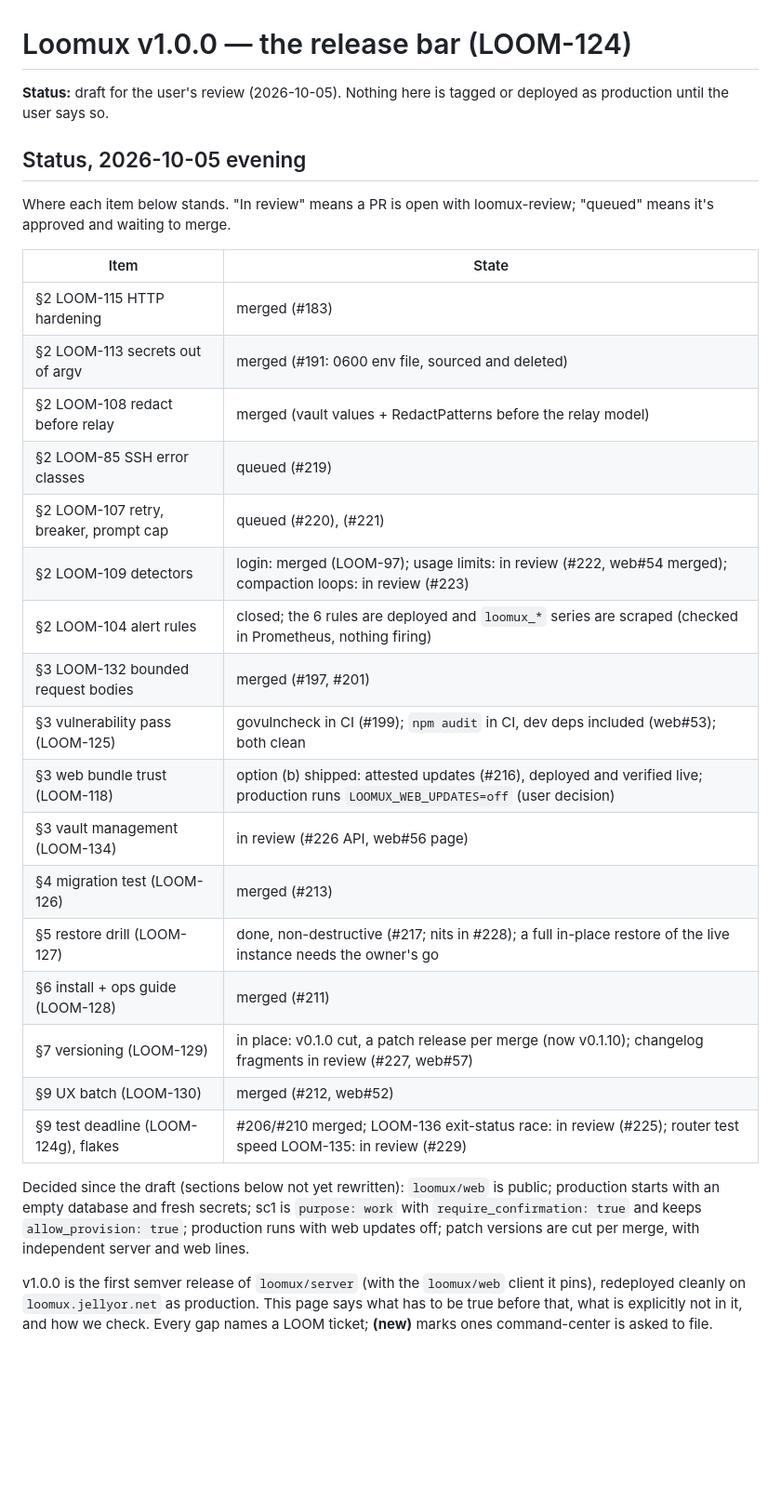
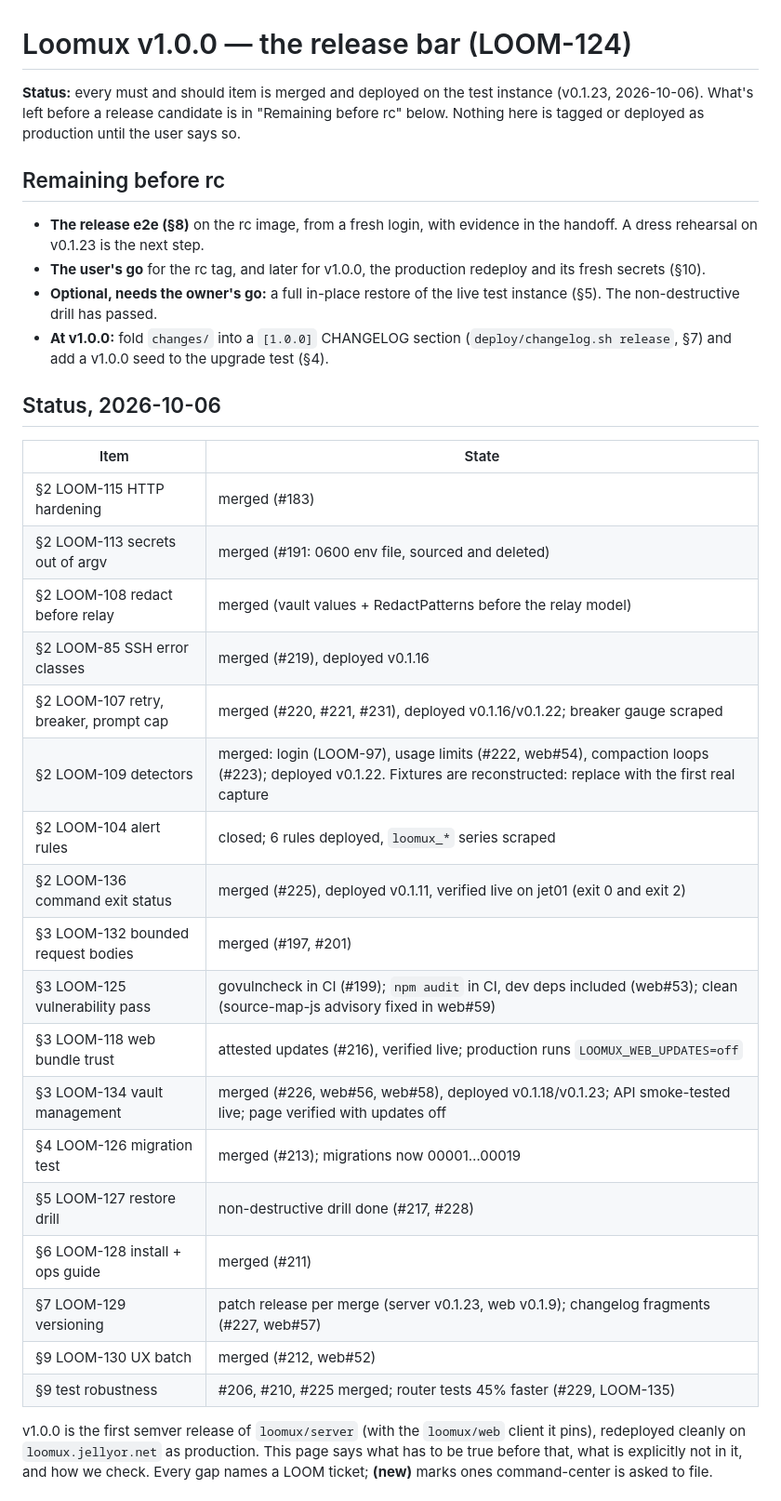
Before and after one commit to loomux/server, a Markdown page: docs/release/v1.0.0.md, the part around one of its changes. Shown at 93% size. Rendered like a GitHub page; blank space fills up the shorter version.

```diff
--- a/docs/release/v1.0.0.md
+++ b/docs/release/v1.0.0.md
@@ -1,38 +1,44 @@
 # Loomux v1.0.0 — the release bar (LOOM-124)
 
-**Status:** draft for the user's review (2026-10-05). Nothing here is
-tagged or deployed as production until the user says so.
+**Status:** every must and should item is merged and deployed on the test
+instance (v0.1.23, 2026-10-06). What's left before a release candidate is
+in "Remaining before rc" below. Nothing here is tagged or deployed as
+production until the user says so.
 
-## Status, 2026-10-05 evening
+## Remaining before rc
 
-Where each item below stands. "In review" means a PR is open with
-loomux-review; "queued" means it's approved and waiting to merge.
+- **The release e2e (§8)** on the rc image, from a fresh login, with
+  evidence in the handoff. A dress rehearsal on v0.1.23 is the next step.
+- **The user's go** for the rc tag, and later for v1.0.0, the production
+  redeploy and its fresh secrets (§10).
+- **Optional, needs the owner's go:** a full in-place restore of the live
+  test instance (§5). The non-destructive drill has passed.
+- **At v1.0.0:** fold `changes/` into a `[1.0.0]` CHANGELOG section
+  (`deploy/changelog.sh release`, §7) and add a v1.0.0 seed to the
+  upgrade test (§4).
+
+## Status, 2026-10-06
 
 | Item | State |
 |---|---|
 | §2 LOOM-115 HTTP hardening | merged (#183) |
 | §2 LOOM-113 secrets out of argv | merged (#191: 0600 env file, sourced and deleted) |
 | §2 LOOM-108 redact before relay | merged (vault values + RedactPatterns before the relay model) |
-| §2 LOOM-85 SSH error classes | queued (#219) |
-| §2 LOOM-107 retry, breaker, prompt cap | queued (#220), (#221) |
-| §2 LOOM-109 detectors | login: merged (LOOM-97); usage limits: in review (#222, web#54 merged); compaction loops: in review (#223) |
-| §2 LOOM-104 alert rules | closed; the 6 rules are deployed and `loomux_*` series are scraped (checked in Prometheus, nothing firing) |
+| §2 LOOM-85 SSH error classes | merged (#219), deployed v0.1.16 |
+| §2 LOOM-107 retry, breaker, prompt cap | merged (#220, #221, #231), deployed v0.1.16/v0.1.22; breaker gauge scraped |
+| §2 LOOM-109 detectors | merged: login (LOOM-97), usage limits (#222, web#54), compaction loops (#223); deployed v0.1.22. Fixtures are reconstructed: replace with the first real capture |
+| §2 LOOM-104 alert rules | closed; 6 rules deployed, `loomux_*` series scraped |
+| §2 LOOM-136 command exit status | merged (#225), deployed v0.1.11, verified live on jet01 (exit 0 and exit 2) |
 | §3 LOOM-132 bounded request bodies | merged (#197, #201) |
-| §3 vulnerability pass (LOOM-125) | govulncheck in CI (#199); `npm audit` in CI, dev deps included (web#53); both clean |
-| §3 web bundle trust (LOOM-118) | option (b) shipped: attested updates (#216), deployed and verified live; production runs `LOOMUX_WEB_UPDATES=off` (user decision) |
-| §3 vault management (LOOM-134) | in review (#226 API, web#56 page) |
-| §4 migration test (LOOM-126) | merged (#213) |
-| §5 restore drill (LOOM-127) | done, non-destructive (#217; nits in #228); a full in-place restore of the live instance needs the owner's go |
-| §6 install + ops guide (LOOM-128) | merged (#211) |
-| §7 versioning (LOOM-129) | in place: v0.1.0 cut, a patch release per merge (now v0.1.10); changelog fragments in review (#227, web#57) |
-| §9 UX batch (LOOM-130) | merged (#212, web#52) |
-| §9 test deadline (LOOM-124g), flakes | #206/#210 merged; LOOM-136 exit-status race: in review (#225); router test speed LOOM-135: in review (#229) |
-
-Decided since the draft (sections below not yet rewritten): `loomux/web`
-is public; production starts with an empty database and fresh secrets;
-sc1 is `purpose: work` with `require_confirmation: true` and keeps
-`allow_provision: true`; production runs with web updates off; patch
-versions are cut per merge, with independent server and web lines.
+| §3 LOOM-125 vulnerability pass | govulncheck in CI (#199); `npm audit` in CI, dev deps included (web#53); clean (source-map-js advisory fixed in web#59) |
+| §3 LOOM-118 web bundle trust | attested updates (#216), verified live; production runs `LOOMUX_WEB_UPDATES=off` |
+| §3 LOOM-134 vault management | merged (#226, web#56, web#58), deployed v0.1.18/v0.1.23; API smoke-tested live; page verified with updates off |
+| §4 LOOM-126 migration test | merged (#213); migrations now 00001…00019 |
+| §5 LOOM-127 restore drill | non-destructive drill done (#217, #228) |
+| §6 LOOM-128 install + ops guide | merged (#211) |
+| §7 LOOM-129 versioning | patch release per merge (server v0.1.23, web v0.1.9); changelog fragments (#227, web#57) |
+| §9 LOOM-130 UX batch | merged (#212, web#52) |
+| §9 test robustness | #206, #210, #225 merged; router tests 45% faster (#229, LOOM-135) |
 
 v1.0.0 is the first semver release of `loomux/server` (with the
 `loomux/web` client it pins), redeployed cleanly on `loomux.jellyor.net`
```
Also changed, not shown: other parts of docs/release/v1.0.0.md (+64 -81 lines).
